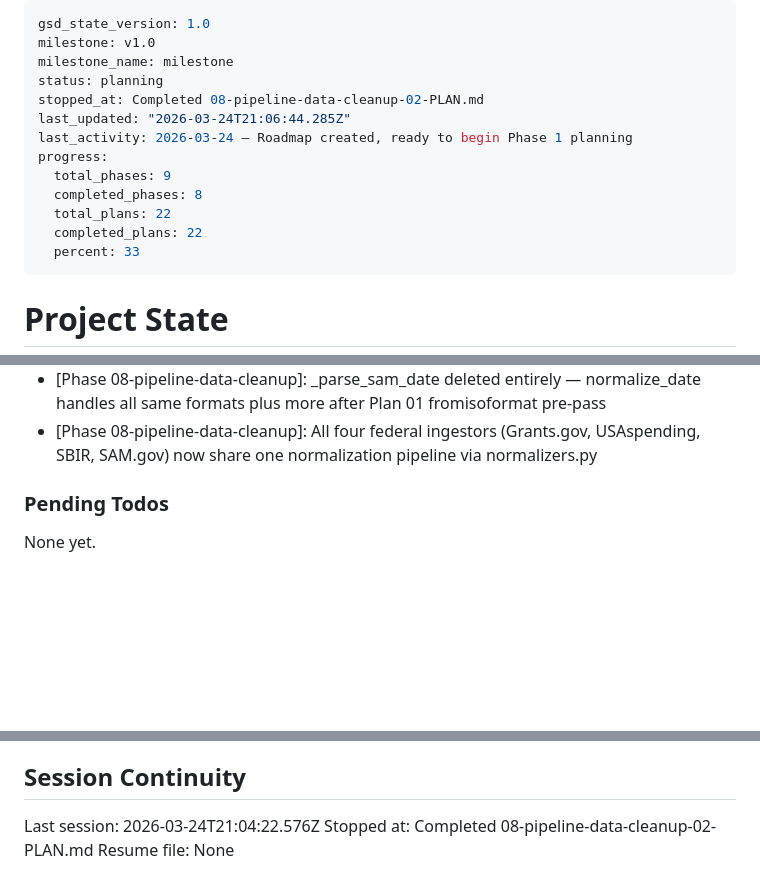
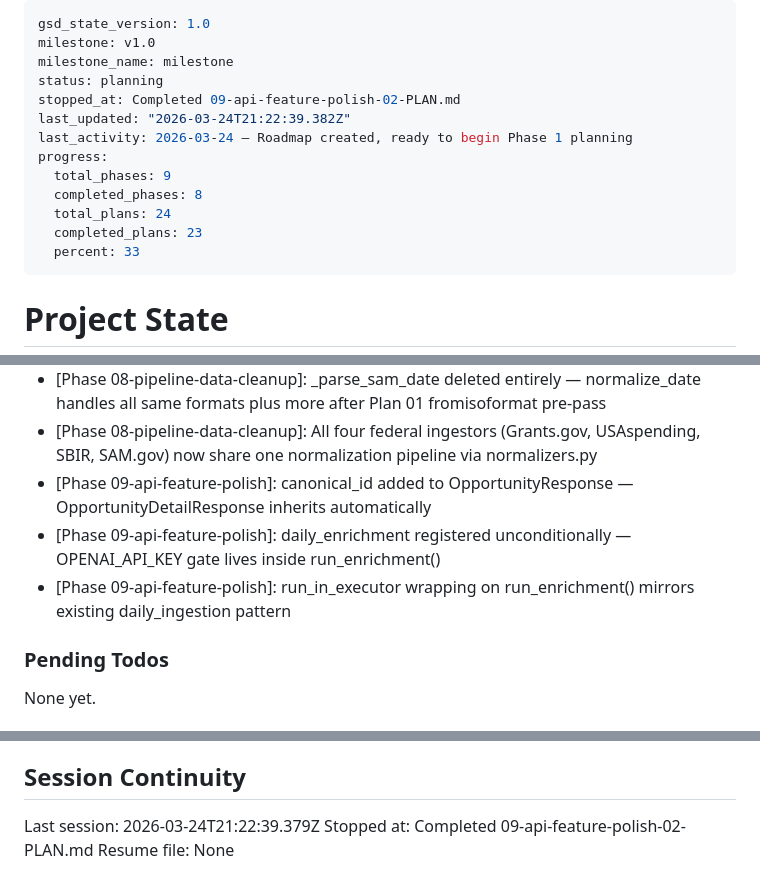
Before and after one commit to jefrya123/grantflow, a Markdown page: .planning/STATE.md, 3 parts joined by grey strips. Rendered like a GitHub page; blank space fills up the shorter version.

Commit message:
docs(09-02): complete api-feature-polish plan 02

```diff
--- a/.planning/STATE.md
+++ b/.planning/STATE.md
@@ -3,14 +3,14 @@ gsd_state_version: 1.0
 milestone: v1.0
 milestone_name: milestone
 status: planning
-stopped_at: Completed 08-pipeline-data-cleanup-02-PLAN.md
-last_updated: "2026-03-24T21:06:44.285Z"
+stopped_at: Completed 09-api-feature-polish-02-PLAN.md
+last_updated: "2026-03-24T21:22:39.382Z"
 last_activity: 2026-03-24 — Roadmap created, ready to begin Phase 1 planning
 progress:
   total_phases: 9
   completed_phases: 8
-  total_plans: 22
-  completed_plans: 22
+  total_plans: 24
+  completed_plans: 23
   percent: 33
 ---
 
@@ -142,6 +143,9 @@ Recent decisions affecting current work:
 - [Phase 08-pipeline-data-cleanup]: sbir.py comment rephrased to avoid containing the dead symbol name — avoids false positive in text-search smoke test
 - [Phase 08-pipeline-data-cleanup]: _parse_sam_date deleted entirely — normalize_date handles all same formats plus more after Plan 01 fromisoformat pre-pass
 - [Phase 08-pipeline-data-cleanup]: All four federal ingestors (Grants.gov, USAspending, SBIR, SAM.gov) now share one normalization pipeline via normalizers.py
+- [Phase 09-api-feature-polish]: canonical_id added to OpportunityResponse — OpportunityDetailResponse inherits automatically
+- [Phase 09-api-feature-polish]: daily_enrichment registered unconditionally — OPENAI_API_KEY gate lives inside run_enrichment()
+- [Phase 09-api-feature-polish]: run_in_executor wrapping on run_enrichment() mirrors existing daily_ingestion pattern
 
 ### Pending Todos
 
@@ -156,6 +160,6 @@ None yet.
 
 ## Session Continuity
 
-Last session: 2026-03-24T21:04:22.576Z
-Stopped at: Completed 08-pipeline-data-cleanup-02-PLAN.md
+Last session: 2026-03-24T21:22:39.379Z
+Stopped at: Completed 09-api-feature-polish-02-PLAN.md
 Resume file: None
```
Also changed, not shown: other parts of .planning/STATE.md (+1 -0 lines), .planning/ROADMAP.md (+1 -1 lines), 1 other file.
